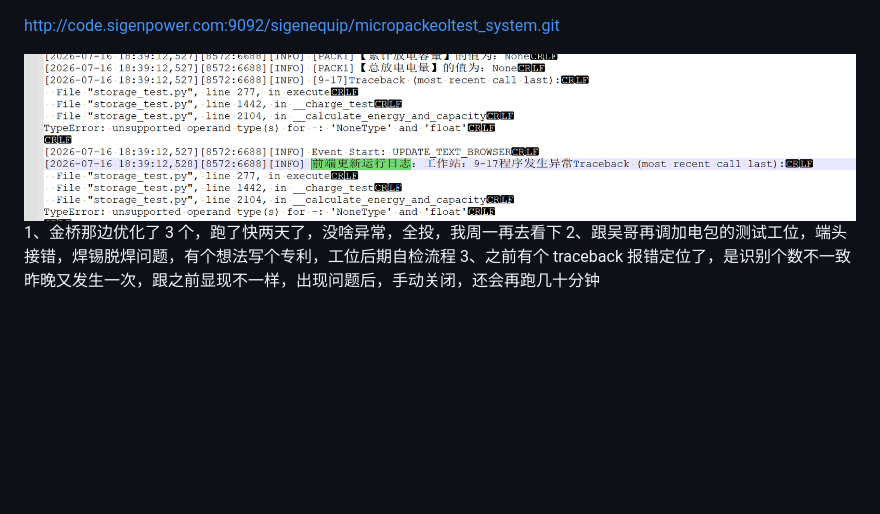
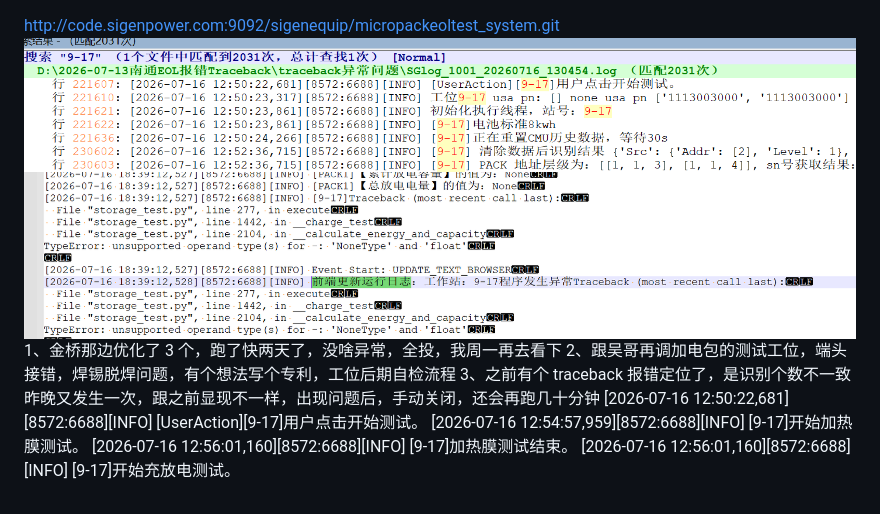
Before and after one commit to yao-pc/MyNote, a Markdown page: note01_草稿/未命名.md, the part around the change. Rendered like a GitHub page; pictures changed too: note01_草稿/assets/未命名/file-20260717135910727.png (added); blank space fills up the shorter version.

Commit message:
vault backup: 2026-07-17 14:14:24

```diff
--- a/note01_草稿/未命名.md
+++ b/note01_草稿/未命名.md
@@ -1,7 +1,11 @@
 http://code.sigenpower.com:9092/sigenequip/micropackeoltest_system.git
-
+![](assets/未命名/file-20260717135910727.png)
 ![](assets/未命名/file-20260717091927067.png)
 1、金桥那边优化了 3 个，跑了快两天了，没啥异常，全投，我周一再去看下
 2、跟吴哥再调加电包的测试工位，端头接错，焊锡脱焊问题，有个想法写个专利，工位后期自检流程
 3、之前有个 traceback 报错定位了，是识别个数不一致
 昨晚又发生一次，跟之前显现不一样，出现问题后，手动关闭，还会再跑几十分钟
+[2026-07-16 12:50:22,681][8572:6688][INFO] [UserAction][9-17]用户点击开始测试。
+[2026-07-16 12:54:57,959][8572:6688][INFO] [9-17]开始加热膜测试。
+[2026-07-16 12:56:01,160][8572:6688][INFO] [9-17]加热膜测试结束。
+[2026-07-16 12:56:01,160][8572:6688][INFO] [9-17]开始充放电测试。
```
